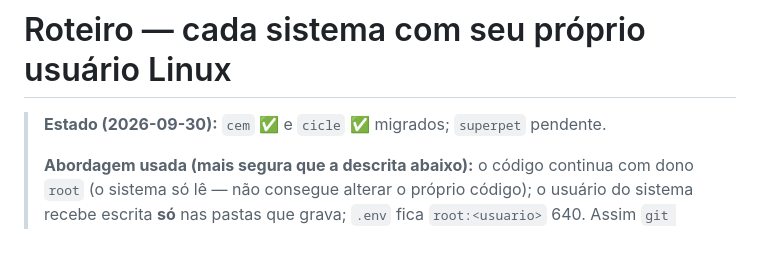
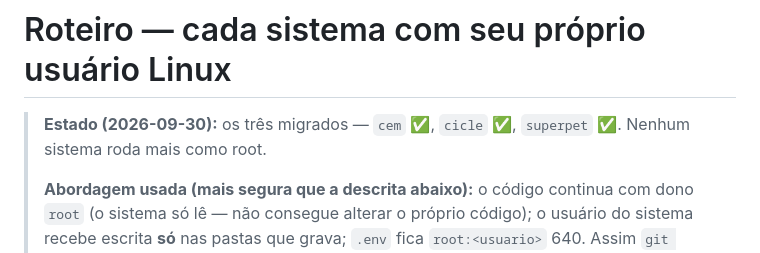
Before and after one commit to RodrigoSeny/rc2-sistemas-site, a Markdown page: docs/runbook-usuarios.md, the part around the change. GitHub-like rendering.

Commit message:
docs: SuperPet com usuário próprio — nenhum sistema roda mais como root
Co-Authored-By: Claude Opus 5.5 <noreply@anthropic.com>

```diff
--- a/docs/runbook-usuarios.md
+++ b/docs/runbook-usuarios.md
@@ -1,6 +1,6 @@
 # Roteiro — cada sistema com seu próprio usuário Linux
 
-> **Estado (2026-09-30):** `cem` ✅ e `cicle` ✅ migrados; `superpet` pendente.
+> **Estado (2026-09-30):** os três migrados — `cem` ✅, `cicle` ✅, `superpet` ✅. Nenhum sistema roda mais como root.
 >
 > **Abordagem usada (mais segura que a descrita abaixo):** o código continua com
 > dono `root` (o sistema só lê — não consegue alterar o próprio código); o
```
Also changed, not shown: docs/mapa-vps.md (+2 -2 lines).
